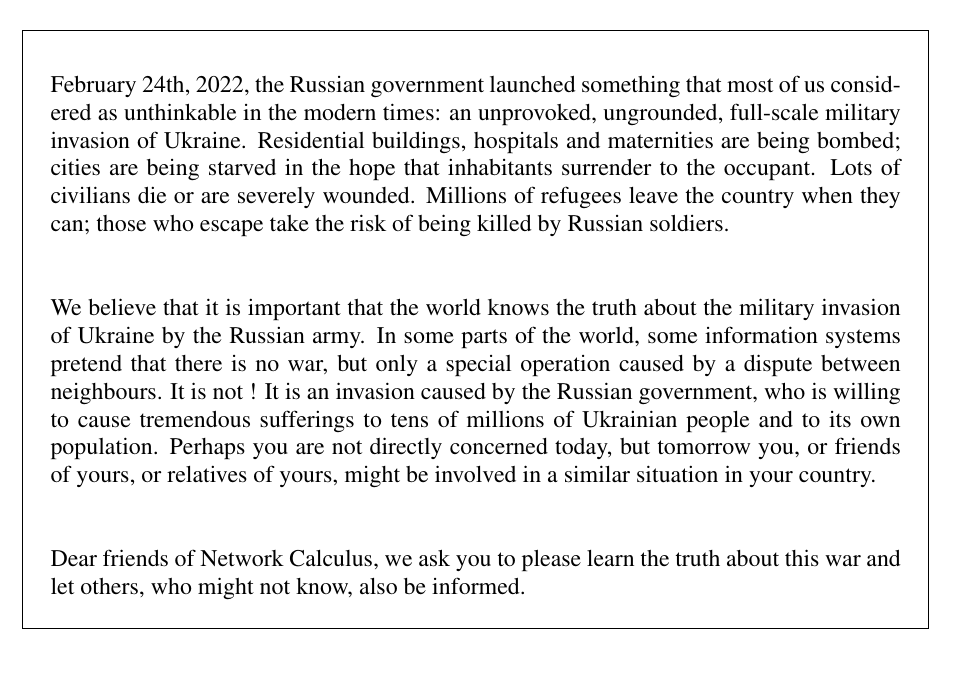
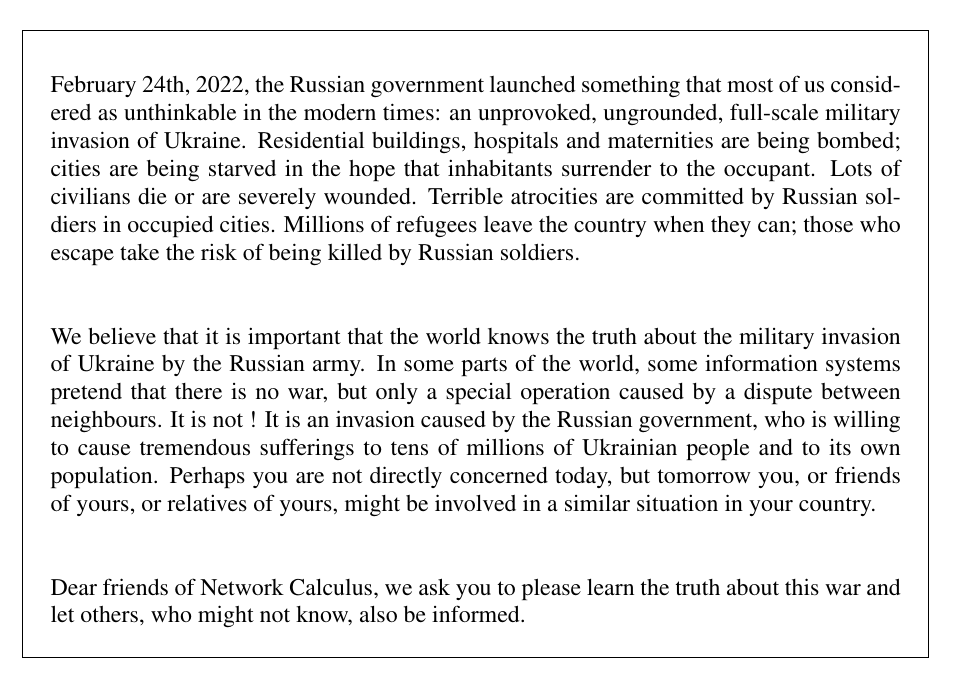
Before and after one commit to leboudec/netcal, a LaTeX thesis (latex/netCalBook.tex, which reads latex/frontNote.tex): part of page 1 of 293, cut so that both start at the same text. Compiled offline with pdfLaTeX.

Commit message:
edited front note

```diff
--- a/latex/frontNote.tex
+++ b/latex/frontNote.tex
@@ -1,5 +1,5 @@
 ~\\
-\par\indent February 24th, 2022, the Russian government launched something that most of us considered as unthinkable in the modern times: an unprovoked, ungrounded, full-scale military invasion of Ukraine. Residential buildings, hospitals and maternities are being bombed; cities are being starved in the hope that inhabitants surrender to the occupant. Lots of civilians die or are severely wounded. Millions of refugees leave the country when they can; those who escape take the risk of being killed by Russian soldiers.
+\par\indent February 24th, 2022, the Russian government launched something that most of us considered as unthinkable in the modern times: an unprovoked, ungrounded, full-scale military invasion of Ukraine. Residential buildings, hospitals and maternities are being bombed; cities are being starved in the hope that inhabitants surrender to the occupant. Lots of civilians die or are severely wounded. Terrible atrocities are committed by Russian soldiers in occupied cities. Millions of refugees leave the country when they can; those who escape take the risk of being killed by Russian soldiers.
 
 ~\\
 \par\indent We believe that it is important that the world knows the truth about the military invasion of Ukraine by the Russian army. In some parts of the world, some information systems pretend that there is no war, but only a special operation caused by a dispute between neighbours. It is not ! It is an invasion caused by the Russian government, who is willing to cause tremendous sufferings to tens of millions of Ukrainian people and to its own population. Perhaps you are not directly concerned today, but tomorrow you, or friends of yours, or relatives of yours, might be involved in a similar situation in your country.
```
Also changed, not shown: latex/netCalBook.pdf.
